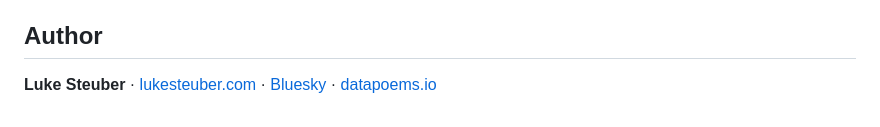
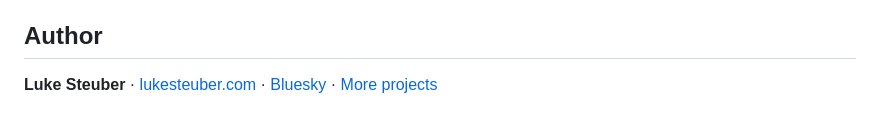
Before and after one commit to lukeslp/whatcolor, a Markdown page: README.md, the part around the change. Drawn GitHub-style.

Commit message:
session checkpoint: 2026-04-04 20:15

```diff
--- a/README.md
+++ b/README.md
@@ -80,4 +80,4 @@ MIT. See [LICENSE](LICENSE).
 
 ## Author
 
-**Luke Steuber** · [lukesteuber.com](https://lukesteuber.com) · [Bluesky](https://bsky.app/profile/lukesteuber.com) · [datapoems.io](https://datapoems.io)
+**Luke Steuber** · [lukesteuber.com](https://lukesteuber.com) · [Bluesky](https://bsky.app/profile/lukesteuber.com) · [More projects](https://dr.eamer.dev/downloads)
```
